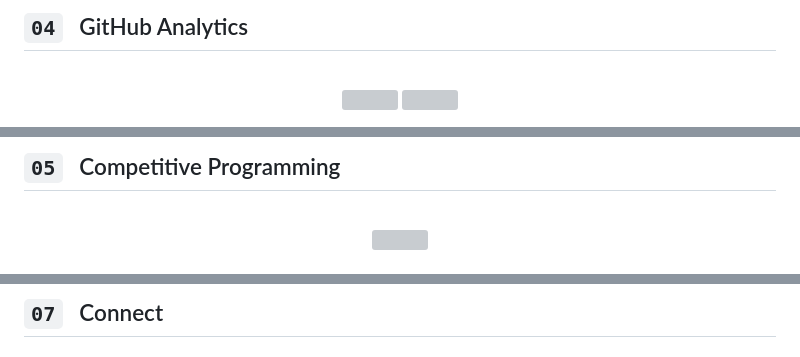
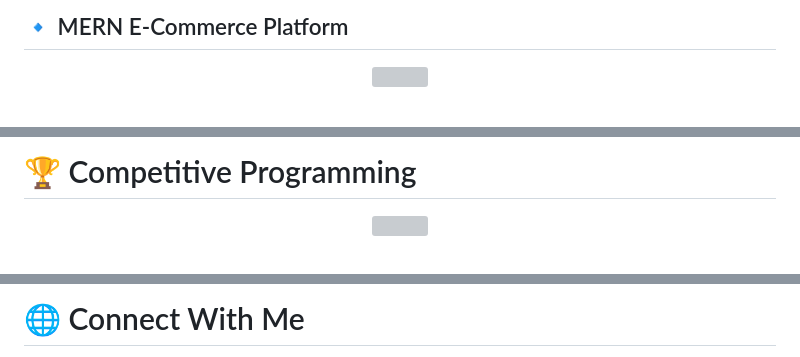
Before and after one commit to fahadhaya72/fahadhaya72, a Markdown page: Readme.md, 3 parts joined by grey strips. GitHub-like rendering; grey boxes are pictures that could not be loaded.

```diff
--- a/Readme.md
+++ b/Readme.md
@@ -116,6 +93,4 @@ learn:   [ Infrastructure Engineering, Backend Optimization ]
 
-## `04` &nbsp; GitHub Analytics
-
-<br/>
+## 🔹 MERN E-Commerce Platform
 
 <p align="center">
@@ -139,8 +115,6 @@ learn:   [ Infrastructure Engineering, Backend Optimization ]
 
 <!-- ======================= LEETCODE ======================= -->
 
-## `05` &nbsp; Competitive Programming
-
-<br/>
+# 🏆 Competitive Programming
 
 <p align="center">
@@ -171,9 +167,7 @@ learn:   [ Infrastructure Engineering, Backend Optimization ]
 
 <!-- ======================= CONNECT ======================= -->
 
-## `07` &nbsp; Connect
-
-<br/>
+# 🌐 Connect With Me
 
 <p align="center">
   <a href="https://github.com/fahadhaya72">
```
Also changed, not shown: other parts of Readme.md (+135 -119 lines).
